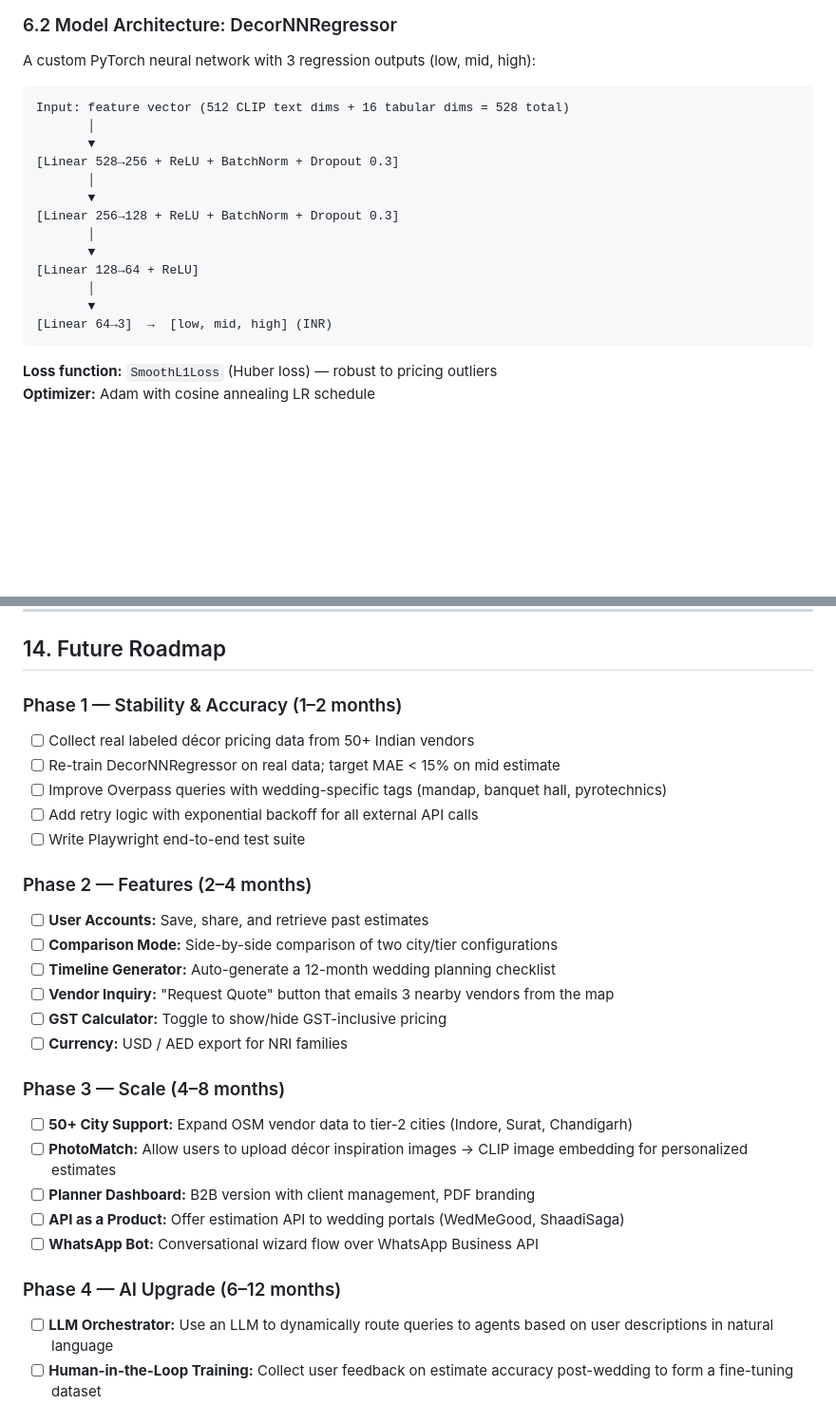
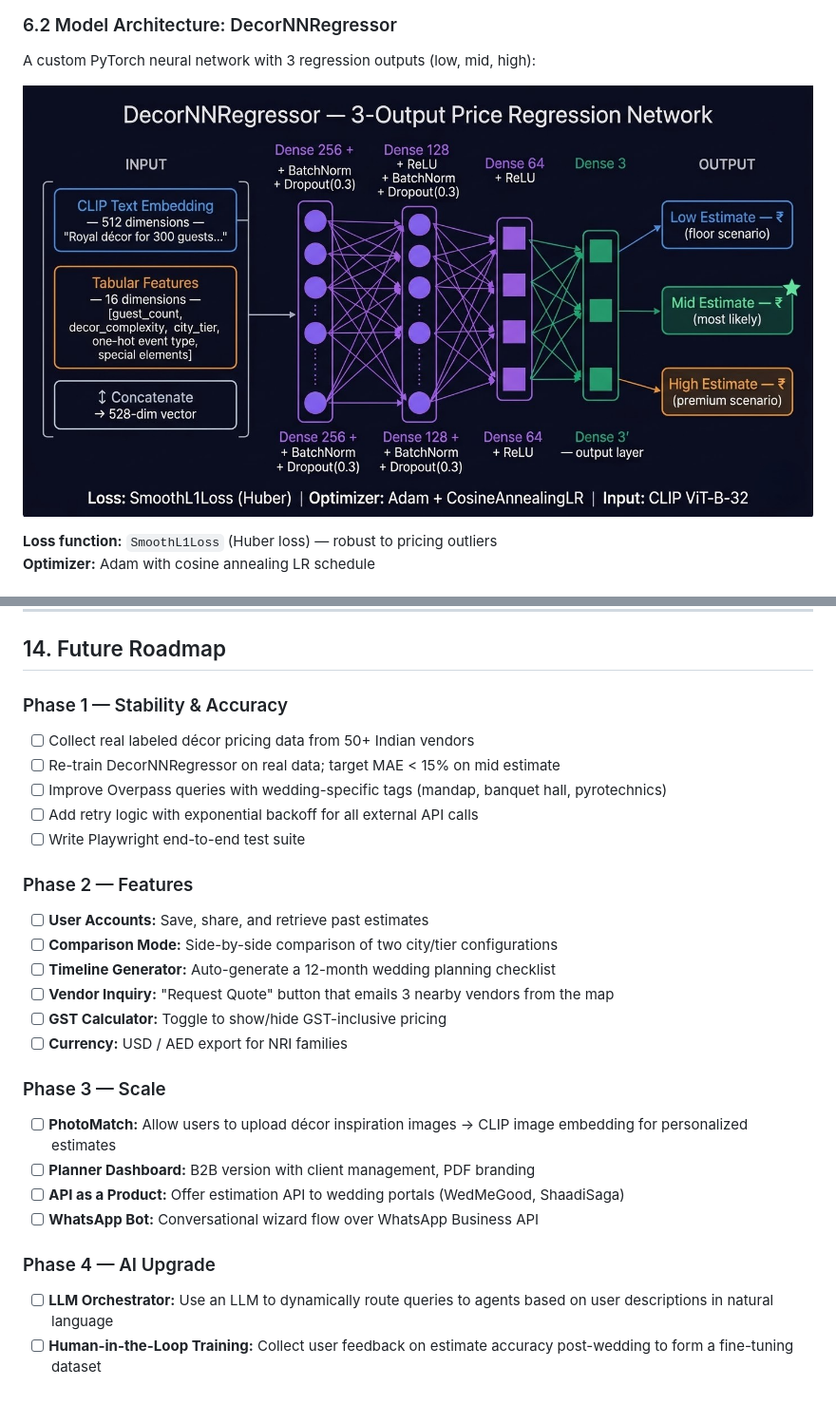
Before and after one commit to Arihant-Kumar-Jain/404_Dulhan_Not_Found, a Markdown page: docs/PRODUCT_DOCUMENT.md, 2 parts joined by grey strips. Shown at 95% size. Rendered like a GitHub page; blank space fills up the shorter version.

````diff
--- a/docs/PRODUCT_DOCUMENT.md
+++ b/docs/PRODUCT_DOCUMENT.md
@@ -198,21 +170,7 @@ Décor is the most subjective wedding cost — the same "traditional" wedding ca
 
 A custom PyTorch neural network with 3 regression outputs (low, mid, high):
 
-```
-Input: feature vector (512 CLIP text dims + 16 tabular dims = 528 total)
-       │
-       ▼
-[Linear 528→256 + ReLU + BatchNorm + Dropout 0.3]
-       │
-       ▼
-[Linear 256→128 + ReLU + BatchNorm + Dropout 0.3]
-       │
-       ▼
-[Linear 128→64 + ReLU]
-       │
-       ▼
-[Linear 64→3]  →  [low, mid, high] (INR)
-```
+![alt text](../assets/ml.jpg)
 
 **Loss function:** `SmoothL1Loss` (Huber loss) — robust to pricing outliers
 **Optimizer:** Adam with cosine annealing LR schedule
@@ -413,14 +369,14 @@ All agents return `AgentResult` — a typed dict validated at runtime. The `_jso
 
 ## 14. Future Roadmap
 
-### Phase 1 — Stability & Accuracy (1–2 months)
+### Phase 1 — Stability & Accuracy
 - [ ] Collect real labeled décor pricing data from 50+ Indian vendors
 - [ ] Re-train DecorNNRegressor on real data; target MAE < 15% on mid estimate
 - [ ] Improve Overpass queries with wedding-specific tags (mandap, banquet hall, pyrotechnics)
 - [ ] Add retry logic with exponential backoff for all external API calls
 - [ ] Write Playwright end-to-end test suite
 
-### Phase 2 — Features (2–4 months)
+### Phase 2 — Features
 - [ ] **User Accounts:** Save, share, and retrieve past estimates
 - [ ] **Comparison Mode:** Side-by-side comparison of two city/tier configurations
 - [ ] **Timeline Generator:** Auto-generate a 12-month wedding planning checklist
@@ -428,14 +384,13 @@ All agents return `AgentResult` — a typed dict validated at runtime. The `_jso
 - [ ] **GST Calculator:** Toggle to show/hide GST-inclusive pricing
 - [ ] **Currency:** USD / AED export for NRI families
 
-### Phase 3 — Scale (4–8 months)
-- [ ] **50+ City Support:** Expand OSM vendor data to tier-2 cities (Indore, Surat, Chandigarh)
+### Phase 3 — Scale
 - [ ] **PhotoMatch:** Allow users to upload décor inspiration images → CLIP image embedding for personalized estimates
 - [ ] **Planner Dashboard:** B2B version with client management, PDF branding
 - [ ] **API as a Product:** Offer estimation API to wedding portals (WedMeGood, ShaadiSaga)
 - [ ] **WhatsApp Bot:** Conversational wizard flow over WhatsApp Business API
 
-### Phase 4 — AI Upgrade (6–12 months)
+### Phase 4 — AI Upgrade
 - [ ] **LLM Orchestrator:** Use an LLM to dynamically route queries to agents based on user descriptions in natural language
 - [ ] **Human-in-the-Loop Training:** Collect user feedback on estimate accuracy post-wedding to form a fine-tuning dataset
 - [ ] **Personalized Model:** User-specific model fine-tuning based on their taste profile (saved mood boards, past selections)
````
Also changed, not shown: other parts of docs/PRODUCT_DOCUMENT.md (+6 -36 lines), README.md (+1 -1 lines).
